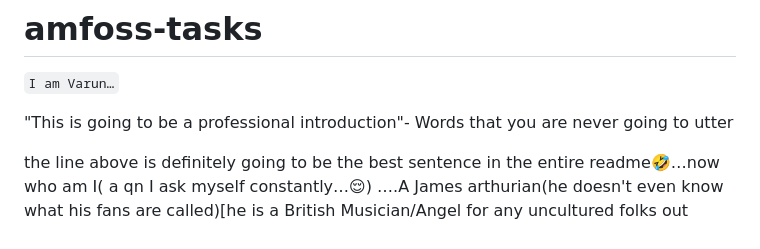
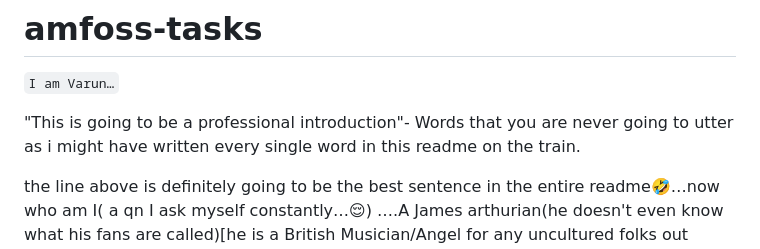
Before and after one commit to UltimatDev/amfoss-tasks, a Markdown page: README.md, the part around the change. GitHub-like rendering.

Commit message:
readme.md fin

````diff
--- a/README.md
+++ b/README.md
@@ -1,7 +1,7 @@
 # amfoss-tasks
 ```I am Varun…```
 
-"This is going to be a professional introduction"- Words that you are never going to utter
+"This is going to be a professional introduction"- Words that you are never going to utter as i might have written every single word in this readme on the train.
 
 the line above is definitely going to be the best sentence in the entire readme🤣…now who am I( a qn I ask myself constantly…😌) ….A James arthurian(he doesn't even know what his fans are called)[he is a British Musician/Angel for any uncultured folks out there]
 .. a cold coffee connoisseur…got a master's in the art of procrastination I am exceptionally good(if I can brag for a sec) at Model UN's….oh I forgot to say where I was from…the Queen of the Arabian sea and the King of Traffic😔 Kochi…not exactly kochi, I come from a little more rural but still urban place called Tripunithura…it has all the comforts that kochi gives while still not loosing the countryside feel and beauty…I studied there In Bhavans Vidya Mandir, Eroor for a whopping a 14 years(basically most of my lifetime)...
````
